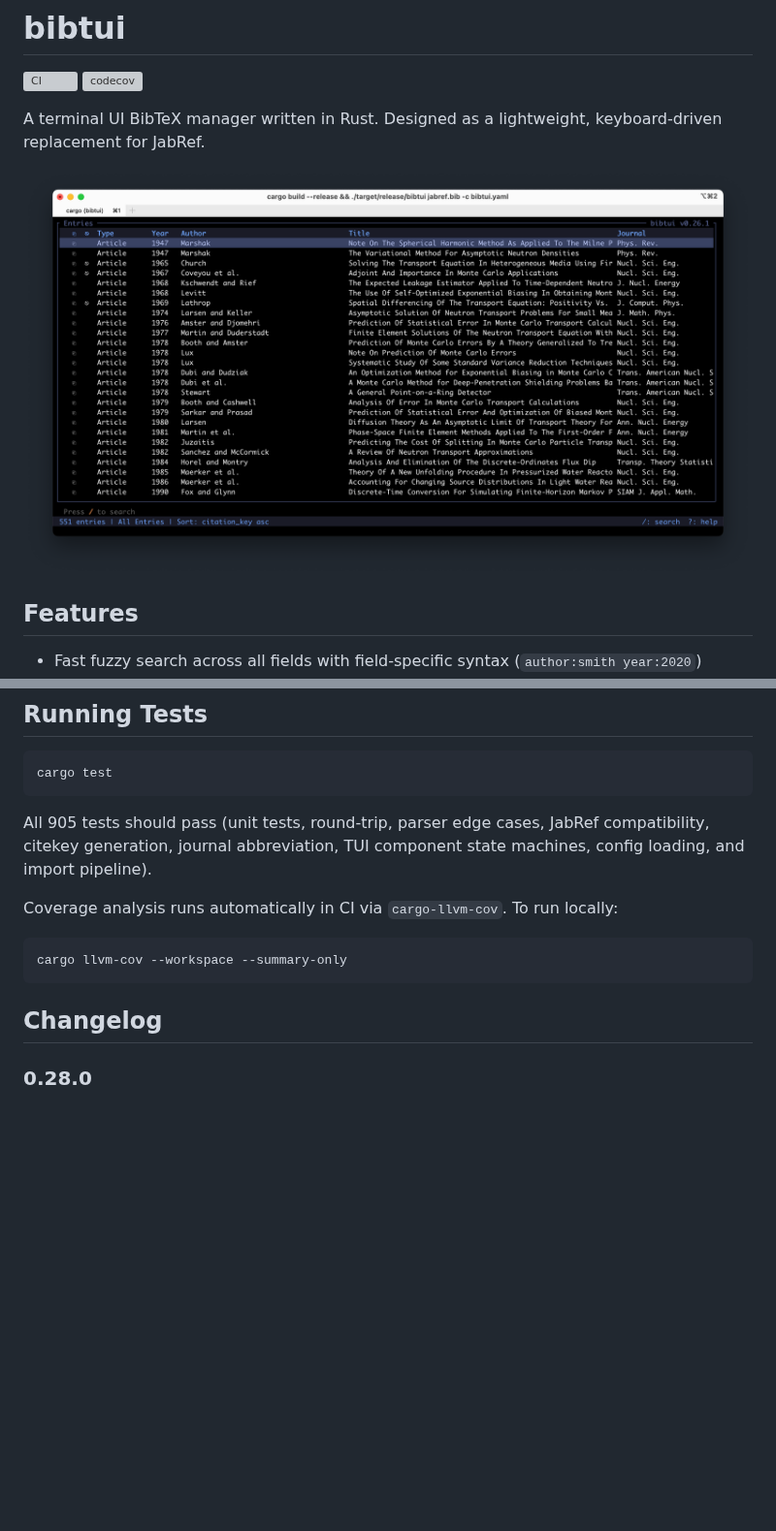
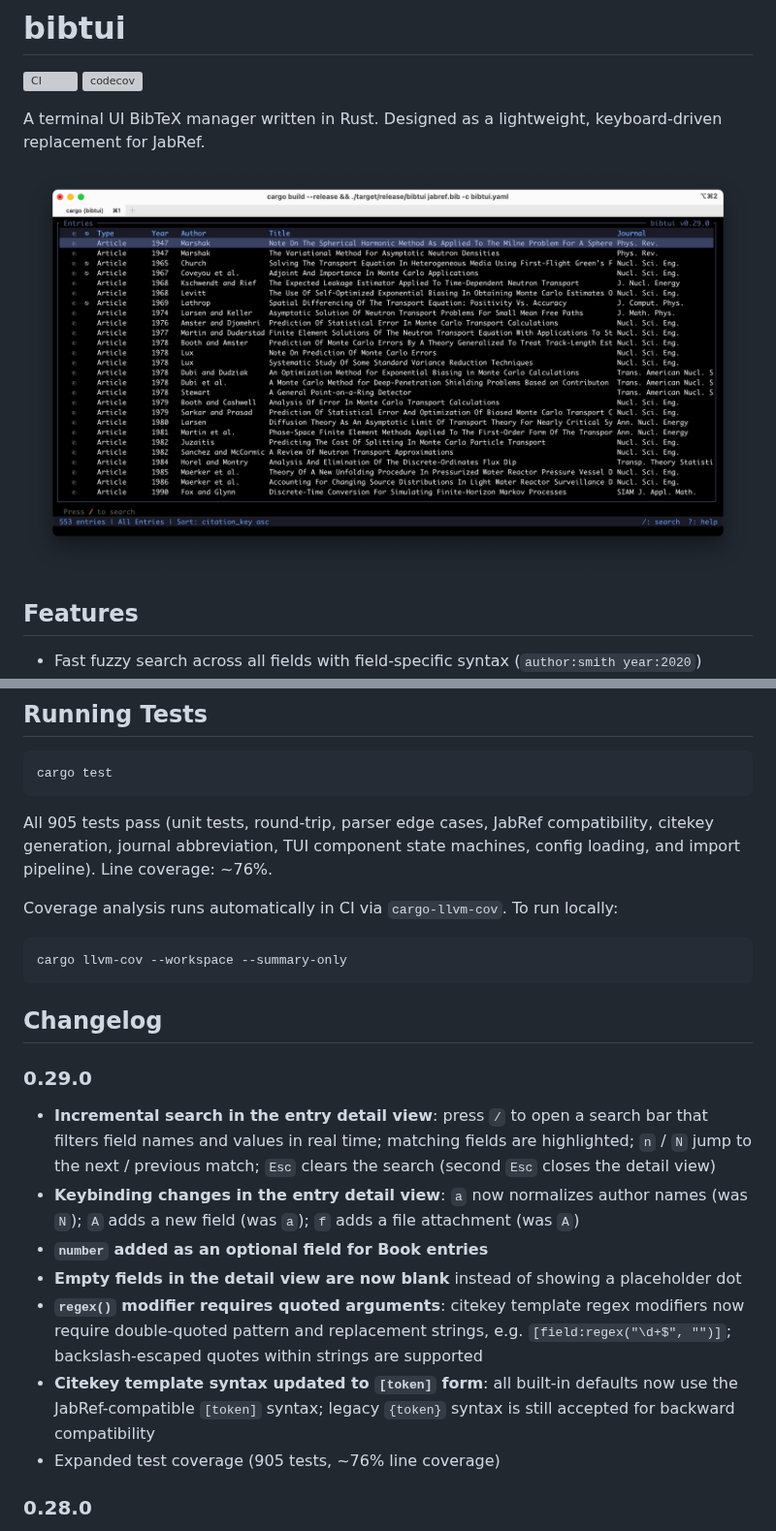
Before and after one commit to jkulesza/bibtui, a Markdown page: README.md, 2 parts joined by grey strips. Shown at 97% size. Drawn GitHub-style; pictures changed too: assets/screenshot.png; blank space fills up the shorter version; grey boxes are pictures that could not be loaded.

````diff
--- a/README.md
+++ b/README.md
@@ -334,7 +337,7 @@ PDF candidates are tried in order (Unpaywall OA → publisher PDF → ANS direct
 cargo test
 ```
 
-All 905 tests should pass (unit tests, round-trip, parser edge cases, JabRef compatibility, citekey generation, journal abbreviation, TUI component state machines, config loading, and import pipeline).
+All 905 tests pass (unit tests, round-trip, parser edge cases, JabRef compatibility, citekey generation, journal abbreviation, TUI component state machines, config loading, and import pipeline). Line coverage: ~76%.
 
 Coverage analysis runs automatically in CI via `cargo-llvm-cov`. To run locally:
 
@@ -343,6 +346,16 @@ cargo llvm-cov --workspace --summary-only
 ```
 
 ## Changelog
+
+### 0.29.0
+
+- **Incremental search in the entry detail view**: press `/` to open a search bar that filters field names and values in real time; matching fields are highlighted; `n` / `N` jump to the next / previous match; `Esc` clears the search (second `Esc` closes the detail view)
+- **Keybinding changes in the entry detail view**: `a` now normalizes author names (was `N`); `A` adds a new field (was `a`); `f` adds a file attachment (was `A`)
+- **`number` added as an optional field for Book entries**
+- **Empty fields in the detail view are now blank** instead of showing a placeholder dot
+- **`regex()` modifier requires quoted arguments**: citekey template regex modifiers now require double-quoted pattern and replacement strings, e.g. `[field:regex("\d+$", "")]`; backslash-escaped quotes within strings are supported
+- **Citekey template syntax updated to `[token]` form**: all built-in defaults now use the JabRef-compatible `[token]` syntax; legacy `{token}` syntax is still accepted for backward compatibility
+- Expanded test coverage (905 tests, ~76% line coverage)
 
 ### 0.28.0
 
````
Also changed, not shown: other parts of README.md (+7 -4 lines), 7 other files.
